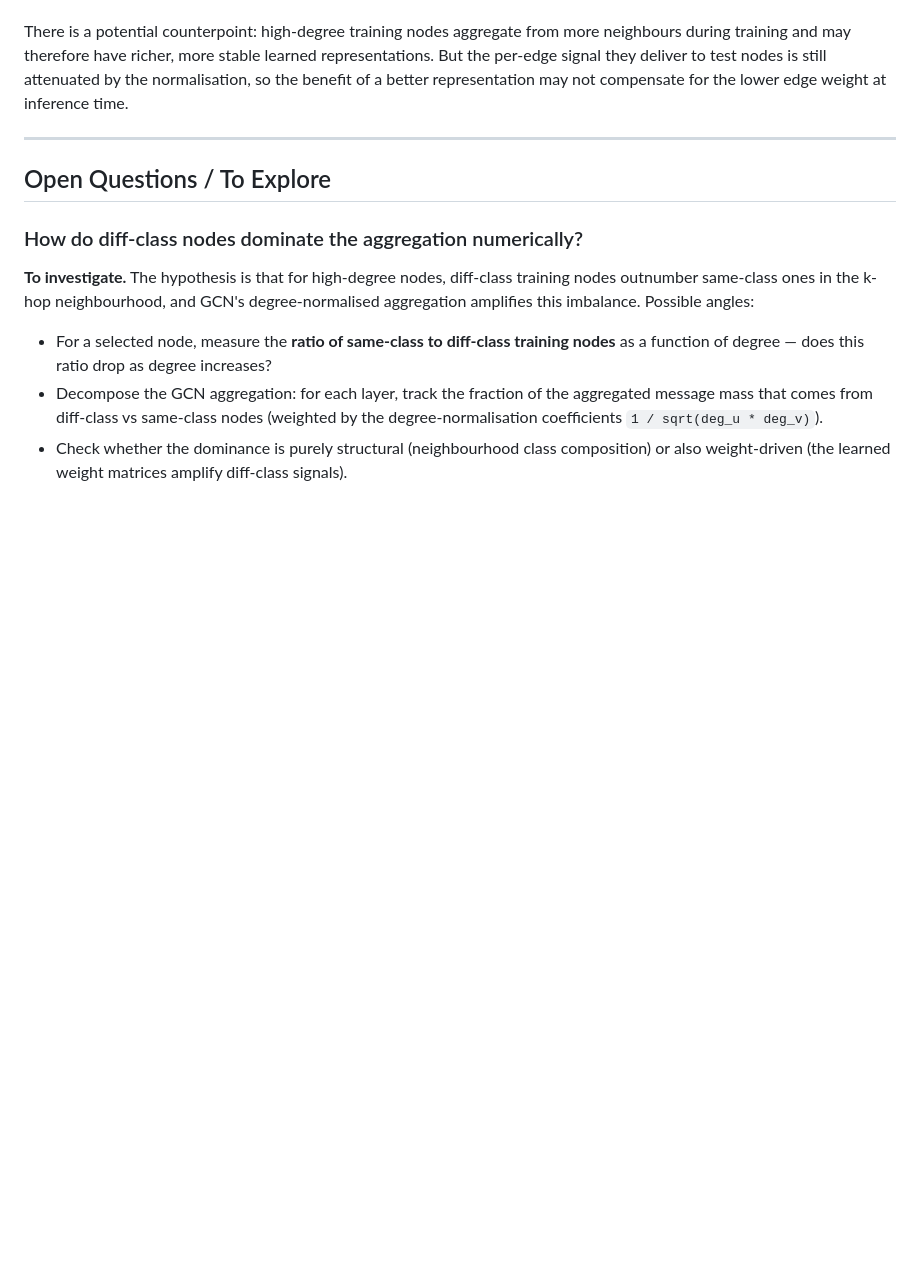
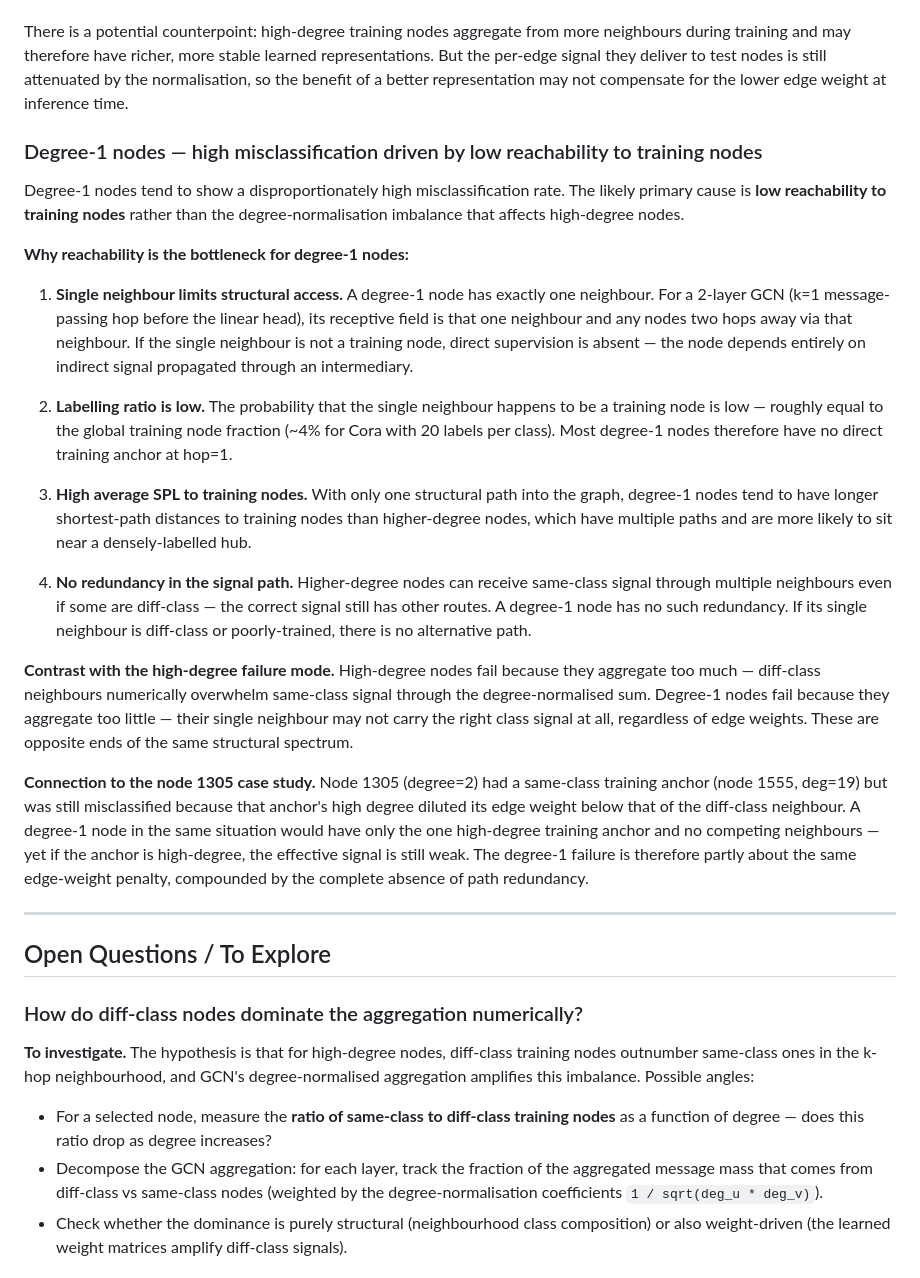
Before and after one commit to abheek96/degree-bias-gnn, a Markdown page: NOTES.md, the part around the change. GitHub-like rendering; blank space fills up the shorter version.

Commit message:
Document degree-1 misclassification observation: low reachability to training nodes

```diff
--- a/NOTES.md
+++ b/NOTES.md
@@ -373,6 +373,24 @@ So a low-degree test node adjacent to a high-degree same-class training node get
 
 There is a potential counterpoint: high-degree training nodes aggregate from more neighbours during training and may therefore have richer, more stable learned representations. But the per-edge signal they deliver to test nodes is still attenuated by the normalisation, so the benefit of a better representation may not compensate for the lower edge weight at inference time.
 
+### Degree-1 nodes — high misclassification driven by low reachability to training nodes
+
+Degree-1 nodes tend to show a disproportionately high misclassification rate. The likely primary cause is **low reachability to training nodes** rather than the degree-normalisation imbalance that affects high-degree nodes.
+
+**Why reachability is the bottleneck for degree-1 nodes:**
+
+1. **Single neighbour limits structural access.** A degree-1 node has exactly one neighbour. For a 2-layer GCN (k=1 message-passing hop before the linear head), its receptive field is that one neighbour and any nodes two hops away via that neighbour. If the single neighbour is not a training node, direct supervision is absent — the node depends entirely on indirect signal propagated through an intermediary.
+
+2. **Labelling ratio is low.** The probability that the single neighbour happens to be a training node is low — roughly equal to the global training node fraction (~4% for Cora with 20 labels per class). Most degree-1 nodes therefore have no direct training anchor at hop=1.
+
+3. **High average SPL to training nodes.** With only one structural path into the graph, degree-1 nodes tend to have longer shortest-path distances to training nodes than higher-degree nodes, which have multiple paths and are more likely to sit near a densely-labelled hub.
+
+4. **No redundancy in the signal path.** Higher-degree nodes can receive same-class signal through multiple neighbours even if some are diff-class — the correct signal still has other routes. A degree-1 node has no such redundancy. If its single neighbour is diff-class or poorly-trained, there is no alternative path.
+
+**Contrast with the high-degree failure mode.** High-degree nodes fail because they aggregate too much — diff-class neighbours numerically overwhelm same-class signal through the degree-normalised sum. Degree-1 nodes fail because they aggregate too little — their single neighbour may not carry the right class signal at all, regardless of edge weights. These are opposite ends of the same structural spectrum.
+
+**Connection to the node 1305 case study.** Node 1305 (degree=2) had a same-class training anchor (node 1555, deg=19) but was still misclassified because that anchor's high degree diluted its edge weight below that of the diff-class neighbour. A degree-1 node in the same situation would have only the one high-degree training anchor and no competing neighbours — yet if the anchor is high-degree, the effective signal is still weak. The degree-1 failure is therefore partly about the same edge-weight penalty, compounded by the complete absence of path redundancy.
+
 ---
 
 ## Open Questions / To Explore
```
